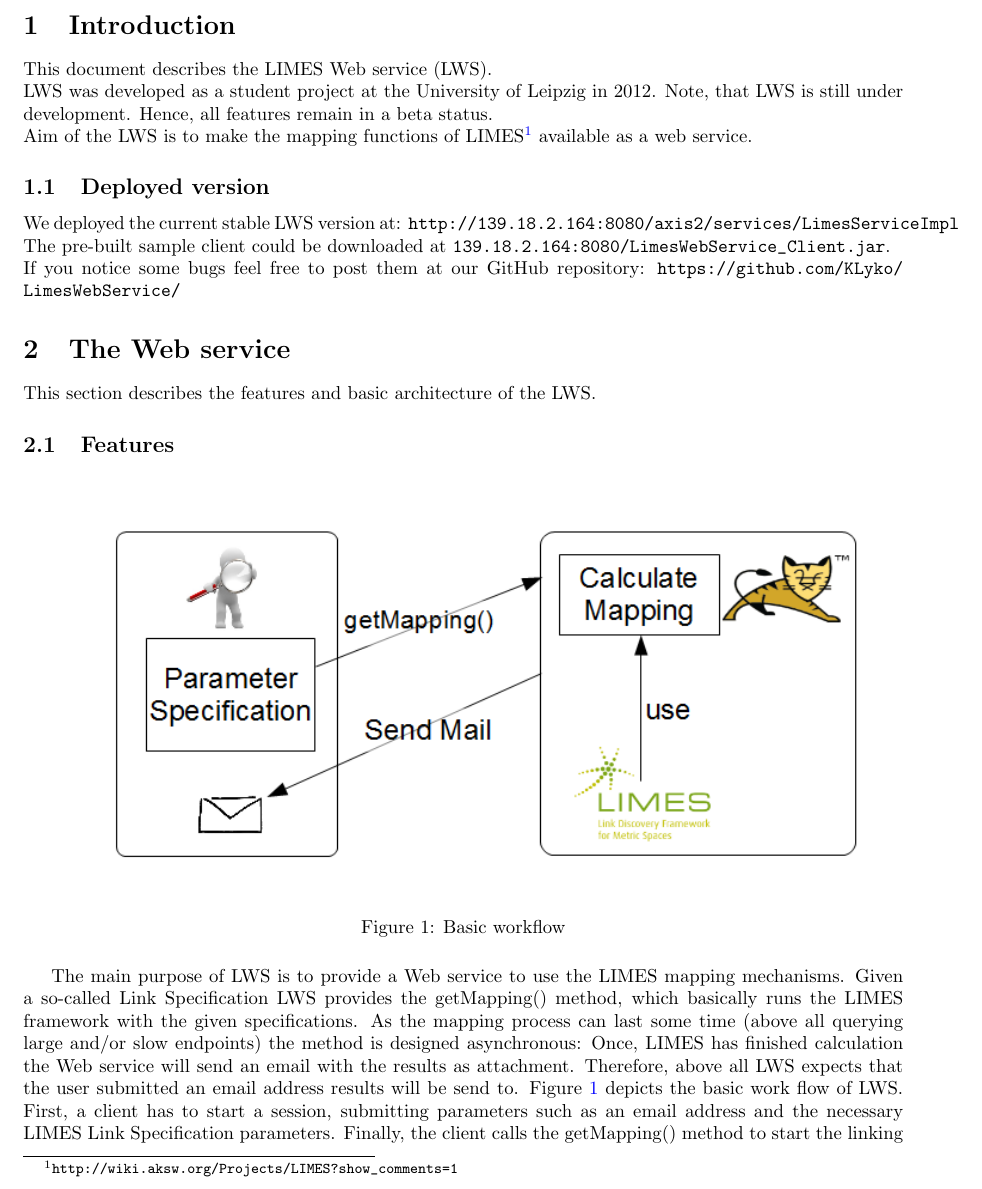
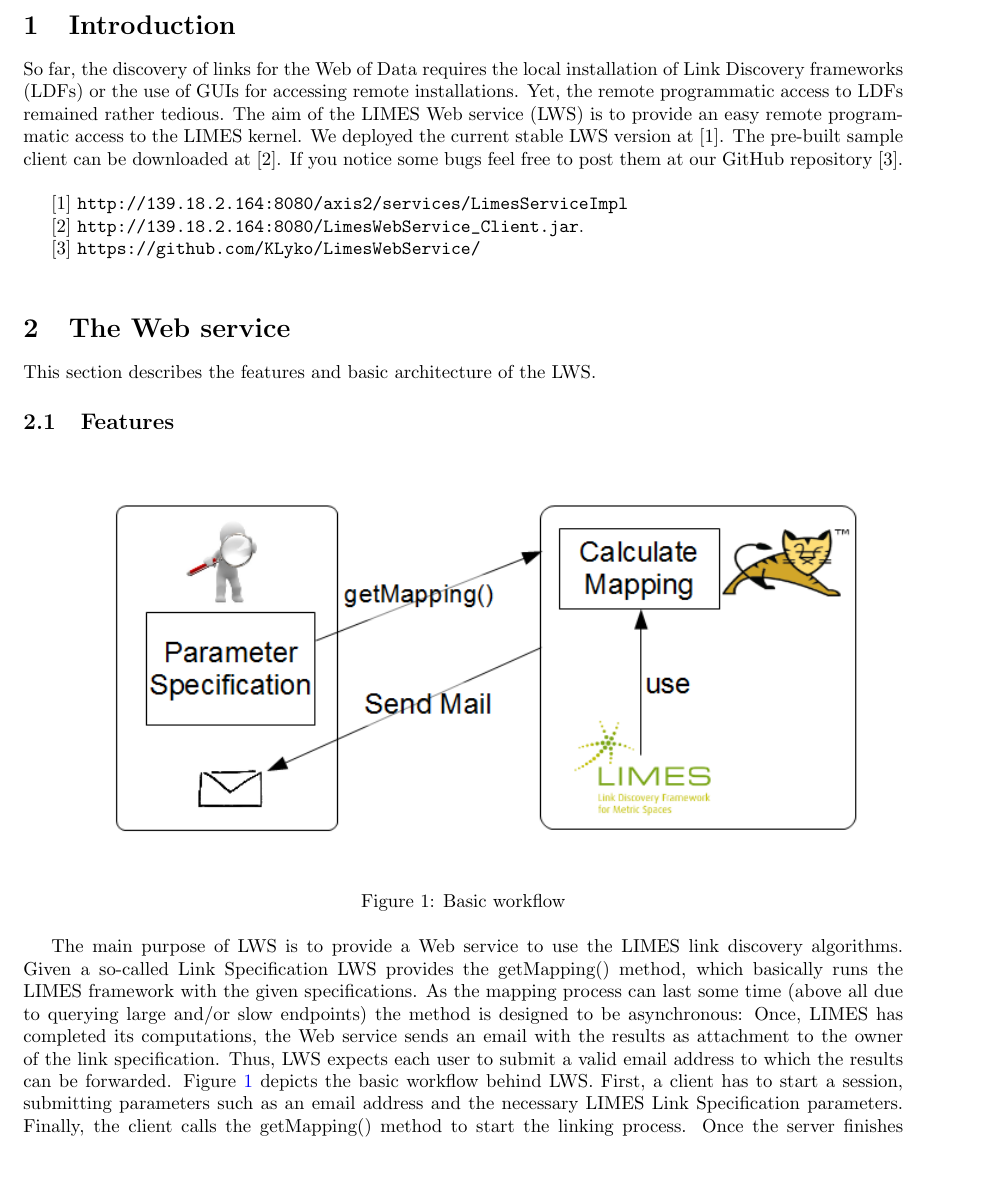
Before and after one commit to KLyko/LimesWebService, a LaTeX document (doc/Limes Webservice Documentation/Limes Webservice Documentation.tex): part of page 3 of 19, cut so that both start at the same text, the shorter picture padded with empty space. Compiled offline with pdfLaTeX.

Commit message:
Update doc/Limes Webservice Documentation/Limes Webservice Documentation.tex

```diff
--- a/doc/Limes Webservice Documentation/Limes Webservice Documentation.tex
+++ b/doc/Limes Webservice Documentation/Limes Webservice Documentation.tex
@@ -37,15 +37,19 @@
 %%%%%%%%%%%%%%%%%%%%%%%%%%%%%%%%%%%%%%%%%%%%%%%
 \newpage
 \section{Introduction}
-This document describes the LIMES Web service (LWS).\\
-LWS was developed as a student project at the University of Leipzig in 2012. Note, that LWS is still under development. Hence, all features remain in a beta status. \\
-Aim of the LWS is to make the mapping functions of LIMES\footnote{\url{http://wiki.aksw.org/Projects/LIMES?show_comments=1}} available as a web service.
+So far, the discovery of links for the Web of Data requires the local installation of Link Discovery frameworks (LDFs) or the use of GUIs for accessing remote installations.
+Yet, the remote programmatic access to LDFs remained rather tedious.
+The aim of the LIMES Web service (LWS) is to provide an easy remote programmatic access to the LIMES kernel.
+We deployed the current stable LWS version at [1].
+The pre-built sample client can be downloaded at [2].
+If you notice some bugs feel free to post them at our GitHub repository [3].
+\\
 
-\subsection{Deployed version}
-We deployed the current stable LWS version at: \url{http://139.18.2.164:8080/axis2/services/LimesServiceImpl} \\
-The pre-built sample client could be downloaded at \url{139.18.2.164:8080/LimesWebService_Client.jar}.\\
-If you notice some bugs feel free to post them at our GitHub repository: \url{https://github.com/KLyko/LimesWebService/}
+[1] \url{http://139.18.2.164:8080/axis2/services/LimesServiceImpl}
 
+[2] \url{http://139.18.2.164:8080/LimesWebService_Client.jar}.
+
+[3] \url{https://github.com/KLyko/LimesWebService/}\\
 \section{The Web service}
 This section describes the features and basic architecture of the LWS.
 \subsection{Features}
@@ -55,8 +59,13 @@ This section describes the features and basic architecture of the LWS.
 	\caption{Basic workflow}
 	\label{fig:limes_webservice_workflow_skizze_for_dummies}
 \end{figure}
-The main purpose of LWS is to provide a Web service to use the LIMES mapping mechanisms. Given a so-called Link Specification LWS provides the getMapping() method, which basically runs the LIMES framework with the given specifications. As the mapping process can last some time (above all querying large and/or slow endpoints) the method is designed asynchronous: Once, LIMES has finished calculation the Web service  will send an email with the results as attachment. Therefore, above all LWS expects that the user submitted an email address results will be send to.
-Figure~\ref{fig:limes_webservice_workflow_skizze_for_dummies} depicts the basic work flow of LWS. First, a client has to start a session, submitting parameters such as an email address and the necessary LIMES Link Specification parameters. Finally, the client calls the getMapping() method to start the linking process. Once the server finishes calculation it sends the results as an email attachment. Figure~\ref{fig:workflow2} illustrates all these major methods and use cases of LWS.
+The main purpose of LWS is to provide a Web service to use the LIMES link discovery algorithms. Given a so-called Link Specification LWS provides the getMapping() method, which basically runs the LIMES framework with the given specifications. As the mapping process can last some time (above all due to querying large and/or slow endpoints) the method is designed to be asynchronous: Once, LIMES has completed its computations, the Web service sends an email with the results as attachment to the owner of the link specification.
+Thus, LWS expects each user to submit a valid email address to which the results can be forwarded.
+Figure~\ref{fig:limes_webservice_workflow_skizze_for_dummies} depicts the basic workflow behind LWS.
+First, a client has to start a session, submitting parameters such as an email address and the necessary LIMES Link Specification parameters.
+Finally, the client calls the getMapping() method to start the linking process.
+Once the server finishes calculation it sends the results as an email attachment.
+Figure~\ref{fig:workflow2} illustrates all these major methods and use cases of LWS.
 \begin{figure}[h]
 	\centering
 		\includegraphics[width=7in]{images/workflow2.png}
```
Also changed, not shown: doc/Limes Webservice Documentation/Limes Webservice Documentation.tex (7 more changed lines).
